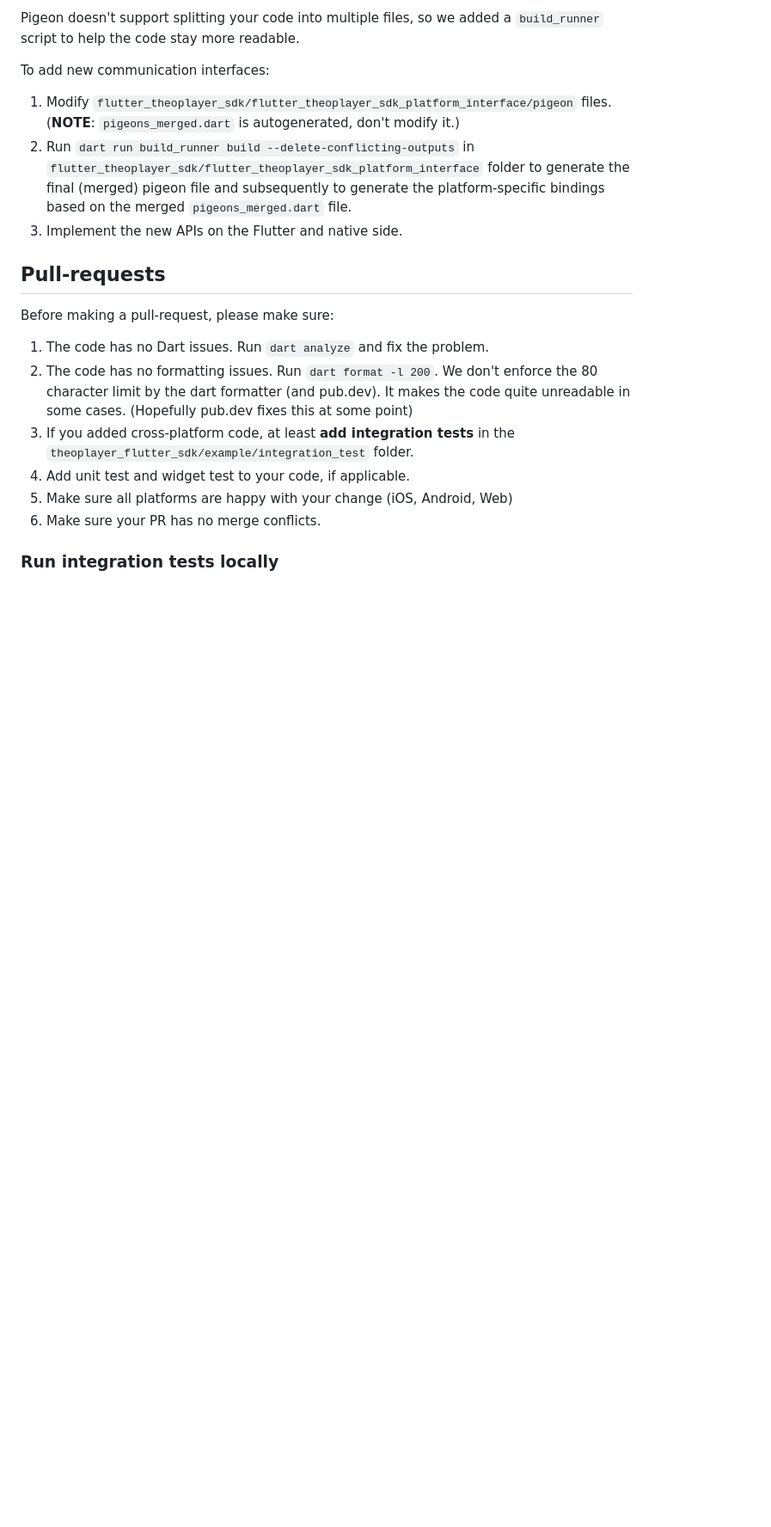
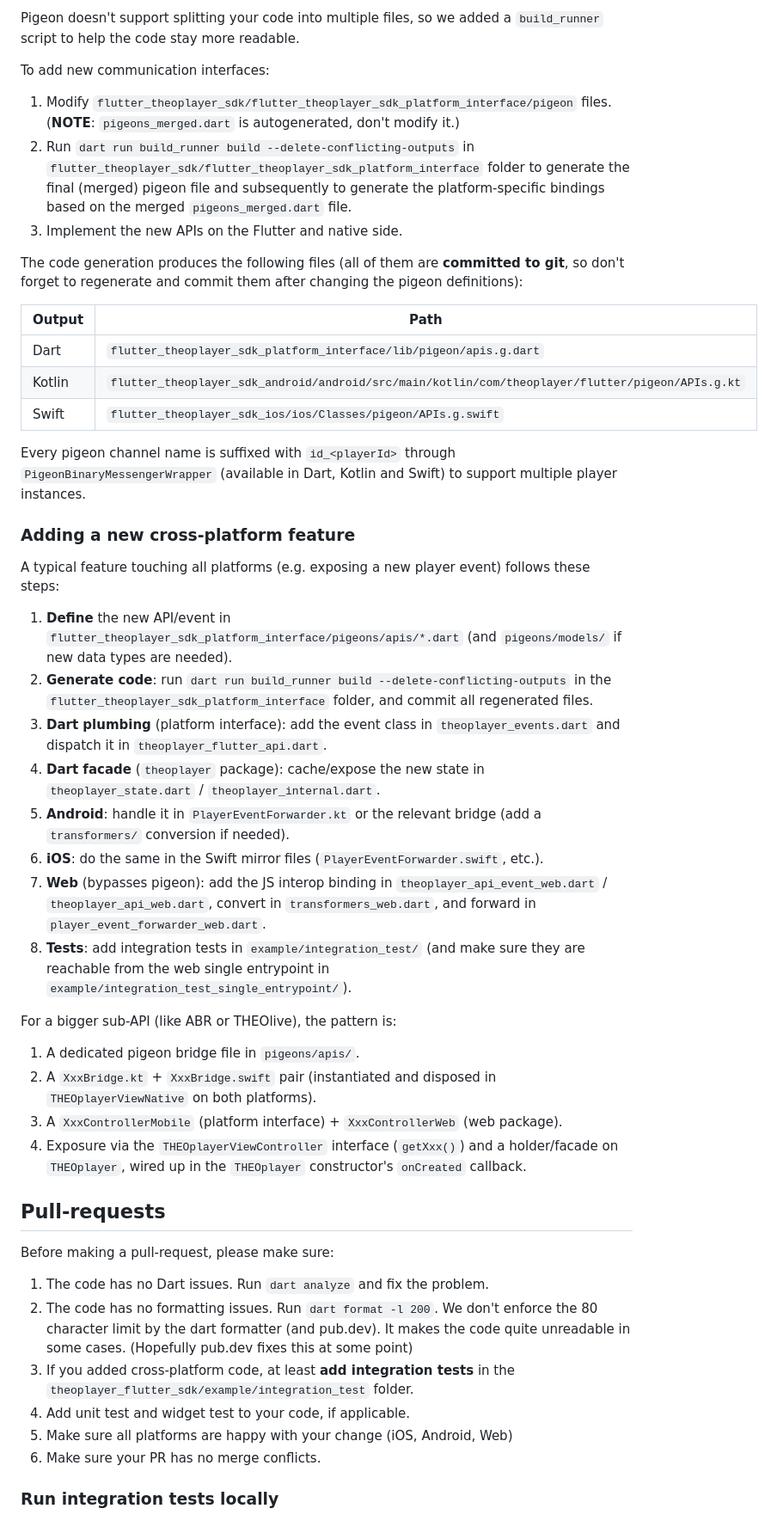
Before and after one commit to THEOplayer/flutter-theoplayer-sdk, a Markdown page: CONTRIBUTING.md, the part around one of its changes. Shown at 86% size. Rendered like a GitHub page; blank space fills up the shorter version.

```diff
--- a/CONTRIBUTING.md
+++ b/CONTRIBUTING.md
@@ -25,6 +27,36 @@ To add new communication interfaces:
 2. Run `dart run build_runner build --delete-conflicting-outputs` in `flutter_theoplayer_sdk/flutter_theoplayer_sdk_platform_interface` folder to generate the final (merged) pigeon file
    and subsequently to generate the platform-specific bindings based on the merged `pigeons_merged.dart` file.
 3. Implement the new APIs on the Flutter and native side.
+
+The code generation produces the following files (all of them are **committed to git**, so don't forget to regenerate and commit them after changing the pigeon definitions):
+
+| Output | Path |
+|--------|------|
+| Dart | `flutter_theoplayer_sdk_platform_interface/lib/pigeon/apis.g.dart` |
+| Kotlin | `flutter_theoplayer_sdk_android/android/src/main/kotlin/com/theoplayer/flutter/pigeon/APIs.g.kt` |
+| Swift | `flutter_theoplayer_sdk_ios/ios/Classes/pigeon/APIs.g.swift` |
+
+Every pigeon channel name is suffixed with `id_<playerId>` through `PigeonBinaryMessengerWrapper` (available in Dart, Kotlin and Swift) to support multiple player instances.
+
+### Adding a new cross-platform feature
+
+A typical feature touching all platforms (e.g. exposing a new player event) follows these steps:
+
+1. **Define** the new API/event in `flutter_theoplayer_sdk_platform_interface/pigeons/apis/*.dart` (and `pigeons/models/` if new data types are needed).
+2. **Generate code**: run `dart run build_runner build --delete-conflicting-outputs` in the `flutter_theoplayer_sdk_platform_interface` folder, and commit all regenerated files.
+3. **Dart plumbing** (platform interface): add the event class in `theoplayer_events.dart` and dispatch it in `theoplayer_flutter_api.dart`.
+4. **Dart facade** (`theoplayer` package): cache/expose the new state in `theoplayer_state.dart` / `theoplayer_internal.dart`.
+5. **Android**: handle it in `PlayerEventForwarder.kt` or the relevant bridge (add a `transformers/` conversion if needed).
+6. **iOS**: do the same in the Swift mirror files (`PlayerEventForwarder.swift`, etc.).
+7. **Web** (bypasses pigeon): add the JS interop binding in `theoplayer_api_event_web.dart` / `theoplayer_api_web.dart`, convert in `transformers_web.dart`, and forward in `player_event_forwarder_web.dart`.
+8. **Tests**: add integration tests in `example/integration_test/` (and make sure they are reachable from the web single entrypoint in `example/integration_test_single_entrypoint/`).
+
+For a bigger sub-API (like ABR or THEOlive), the pattern is:
+
+1. A dedicated pigeon bridge file in `pigeons/apis/`.
+2. A `XxxBridge.kt` + `XxxBridge.swift` pair (instantiated and disposed in `THEOplayerViewNative` on both platforms).
+3. A `XxxControllerMobile` (platform interface) + `XxxControllerWeb` (web package).
+4. Exposure via the `THEOplayerViewController` interface (`getXxx()`) and a holder/facade on `THEOplayer`, wired up in the `THEOplayer` constructor's `onCreated` callback.
 
 ## Pull-requests
 Before making a pull-request, please make sure:
```
Also changed, not shown: other parts of CONTRIBUTING.md (+2 -0 lines), doc/architecture.md (added, +146 -0 lines), flutter_theoplayer_sdk/flutter_theoplayer_sdk/README.md (+1 -0 lines).
